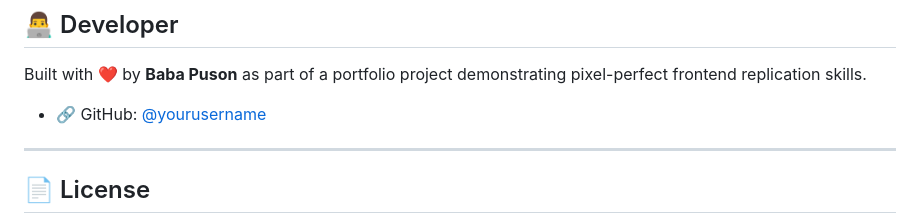
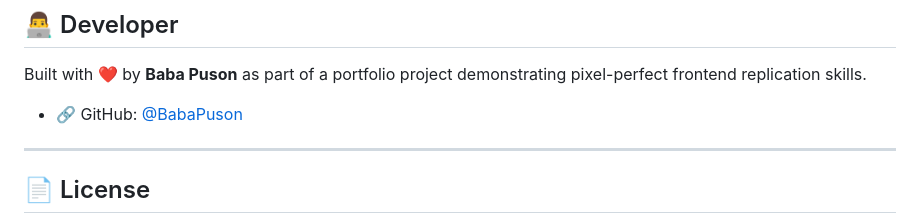
Before and after one commit to PusonDev/Jennah-Boutique, a Markdown page: README.md, the part around one of its changes. Drawn GitHub-style.

Commit message:
Update developer name to BabaPuson in README

```diff
--- a/README.md
+++ b/README.md
@@ -141,7 +141,7 @@ npx serve .
 
 Built with ❤️ by **Baba Puson** as part of a portfolio project demonstrating pixel-perfect frontend replication skills.
 
-- 🔗 GitHub: [@yourusername](https://github.com/yourusername)
+- 🔗 GitHub: [@BabaPuson](https://github.com/Puson88)
 
 ---
 
```
Also changed, not shown: other parts of README.md (+1 -1 lines).
